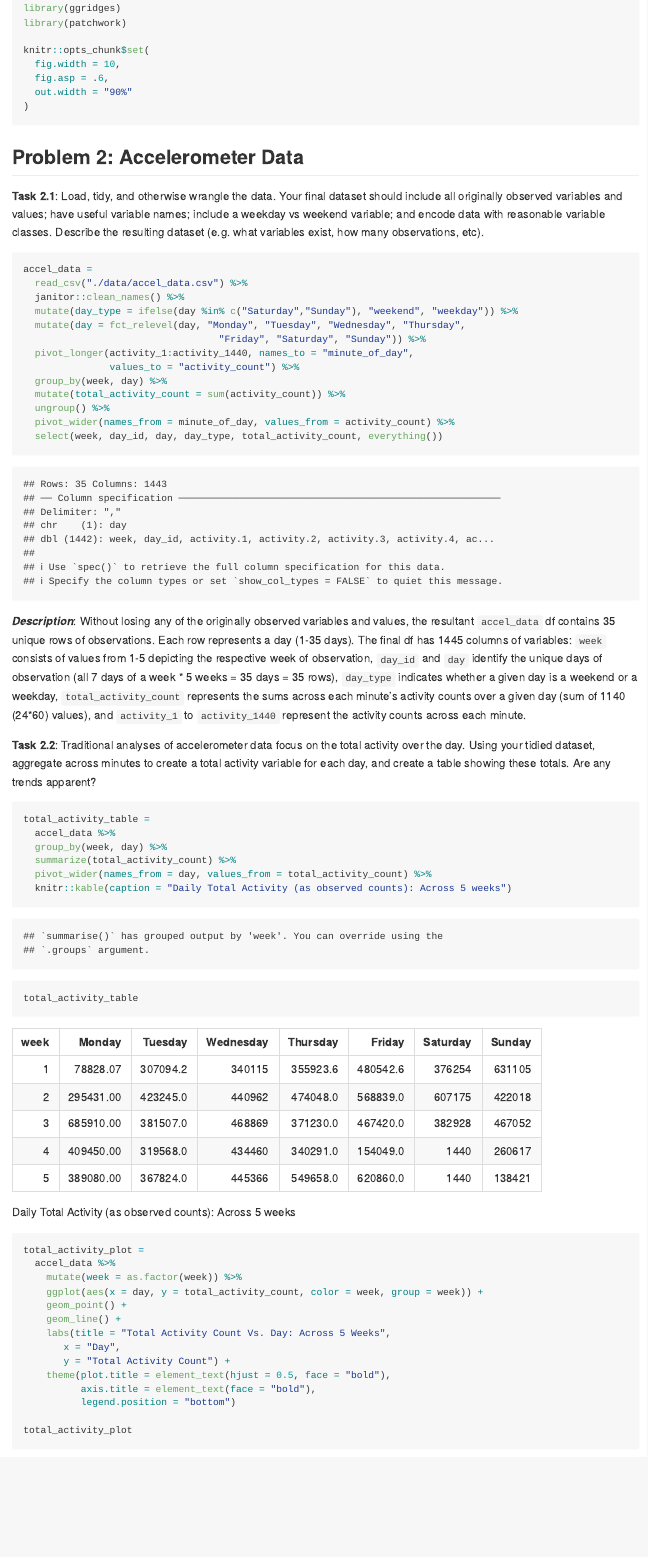
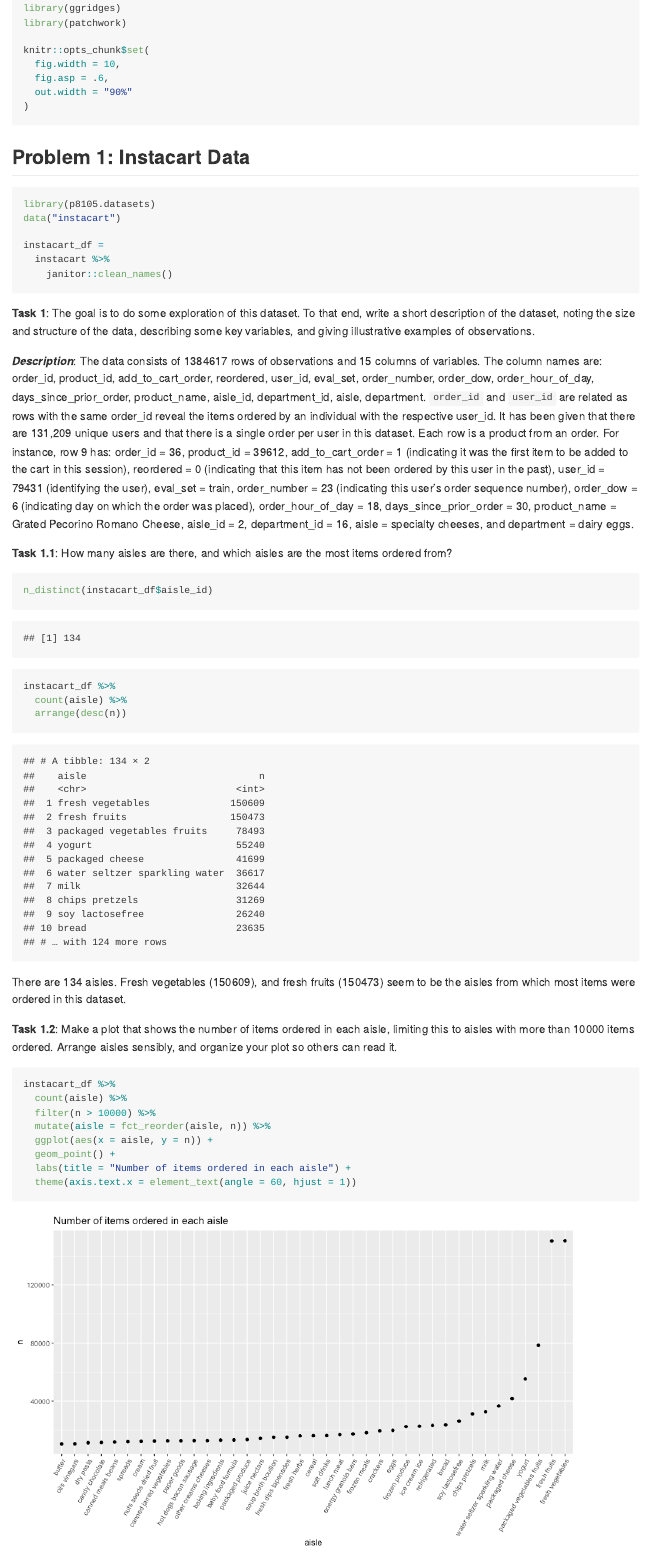
Before and after one commit to TvishaD/p8105_hw3_td2749, an R Markdown document (p8105_hw3_td2749.Rmd): the page in a window 1100 px wide, from 200 px down. The pictures show the output file p8105_hw3_td2749.md that the author committed with the source, drawn offline in the style of GitHub.

Commit message:
finished 1

````diff
--- a/p8105_hw3_td2749.Rmd
+++ b/p8105_hw3_td2749.Rmd
@@ -16,3 +16,48 @@ knitr::opts_chunk$set(
   fig.asp = .6,
   out.width = "90%"
 )
+```
+
+
+## Problem 1: Instacart Data
+
+
+```{r Setting up instacart}
+library(p8105.datasets)
+data("instacart")
+
+instacart_df =
+  instacart %>%
+    janitor::clean_names()
+```
+
+**Task 1**: The goal is to do some exploration of this dataset. To that end, write a short description of the dataset, noting the size and structure of the data, describing some key variables, and giving illustrative examples of observations.
+
+_**Description**_: The data consists of `r nrow(instacart)` rows of observations and `r ncol(instacart)` columns of variables. The column names are: `r colnames(instacart)`. `order_id` and `user_id` are related as rows with the same order_id reveal the items ordered by an individual with the respective user_id. It has been given that there are 131,209 unique users and that there is a single order per user in this dataset. Each row is a product from an order. For instance, row 9 has: order_id = 36, product_id = 39612, add_to_cart_order = 1 (indicating it was the first item to be added to the cart in this session), reordered = 0 (indicating that this item has not been ordered by this user in the past), user_id = 79431 (identifying the user), eval_set = train, order_number = 23 (indicating this user's order sequence number), order_dow = 6 (indicating day on which the order was placed), order_hour_of_day = 18, days_since_prior_order = 30, product_name = Grated Pecorino Romano Cheese, aisle_id = 2, department_id = 16, aisle = specialty cheeses, and department = dairy eggs.
+
+
+**Task 1.1**: How many aisles are there, and which aisles are the most items ordered from?
+
+```{r number of aisles and most-ordered}
+n_distinct(instacart_df$aisle_id)
+
+instacart_df %>%
+  count(aisle) %>%
+  arrange(desc(n))
+```
+
+There are 134 aisles. Fresh vegetables (150609), and fresh fruits (150473) seem to be the aisles from which most items were ordered in this dataset.
+
+
+
+**Task 1.2**: Make a plot that shows the number of items ordered in each aisle, limiting this to aisles with more than 10000 items ordered. Arrange aisles sensibly, and organize your plot so others can read it.
+
+```{r aisle plot}
+instacart_df %>%
+  count(aisle) %>%
+  filter(n > 10000) %>%
+  mutate(aisle = fct_reorder(aisle, n)) %>%
+  ggplot(aes(x = aisle, y = n)) +
+  geom_point() +
+  labs(title = "Number of items ordered in each aisle") +
+  theme(axis.text.x = element_text(angle = 60, hjust = 1))
````
Also changed, not shown: p8105_hw3_td2749.md, p8105_hw3_td2749_files/figure-gfm/aisle plot-1.png (added), p8105_hw3_td2749.Rmd (30 more changed lines).
